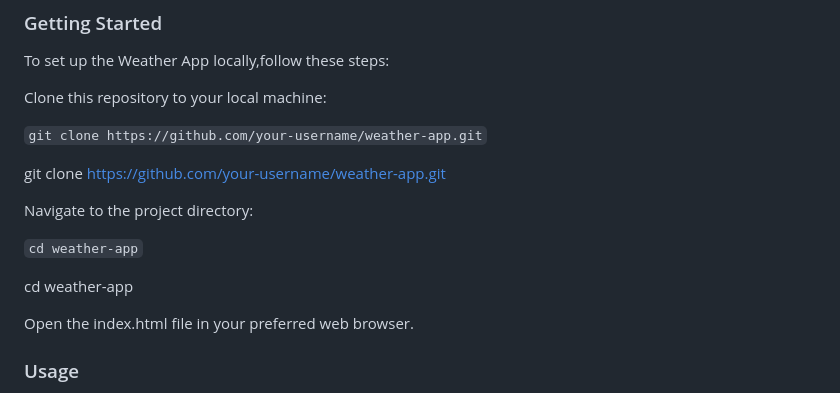
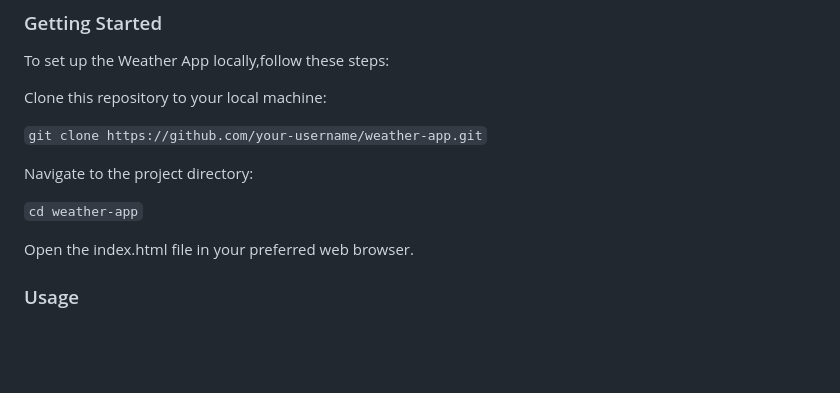
Before and after one commit to shubhhhGT/Weather-App, a Markdown page: README.md, the part around the change. Drawn GitHub-style; blank space fills up the shorter version.

```diff
--- a/README.md
+++ b/README.md
@@ -49,13 +49,11 @@ Clone this repository to your local machine:
 
 `git clone https://github.com/your-username/weather-app.git`
 
-git clone https://github.com/your-username/weather-app.git
 
 Navigate to the project directory:
 
 `cd weather-app`
 
-cd weather-app
 
 Open the index.html file in your preferred web browser.
 
```
